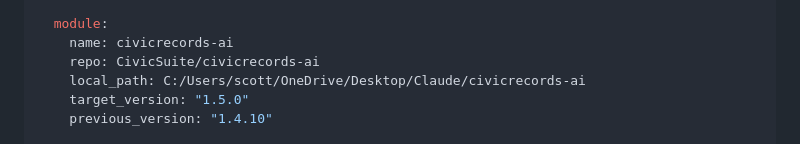
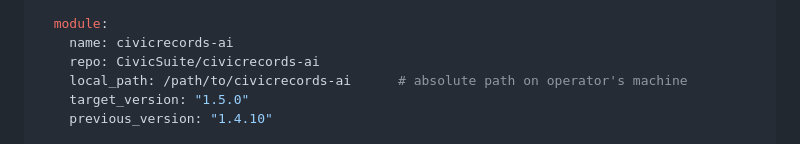
Before and after one commit to scottconverse/agent-pipeline-claude, a Markdown page: docs/module-release-handbook.md, the part around the change. Drawn GitHub-style.

Commit message:
docs(handbook): replace Windows-specific example path with portable placeholder
The module-release-handbook had a manifest example with a literal
Windows path (C:/Users/scott/OneDrive/Desktop/Claude/...). Replaced
with /path/to/<module> + comment so Mac/Linux operators don't read
the example and get confused about what local_path expects.

Found during a post-v0.5.1 portability audit. No other Windows-specific
content remains in the plugin source — shell snippets in commands/ and
pipelines/roles/ are all POSIX bash; Python policy scripts use stdlib
pathlib throughout; YAML and markdown are platform-agnostic.

Co-Authored-By: Claude Opus 4.7 (1M context) <noreply@anthropic.com>

```diff
--- a/docs/module-release-handbook.md
+++ b/docs/module-release-handbook.md
@@ -93,7 +93,7 @@ pipeline_run:
   module:
     name: civicrecords-ai
     repo: CivicSuite/civicrecords-ai
-    local_path: C:/Users/scott/OneDrive/Desktop/Claude/civicrecords-ai
+    local_path: /path/to/civicrecords-ai      # absolute path on operator's machine
     target_version: "1.5.0"
     previous_version: "1.4.10"
 
```
